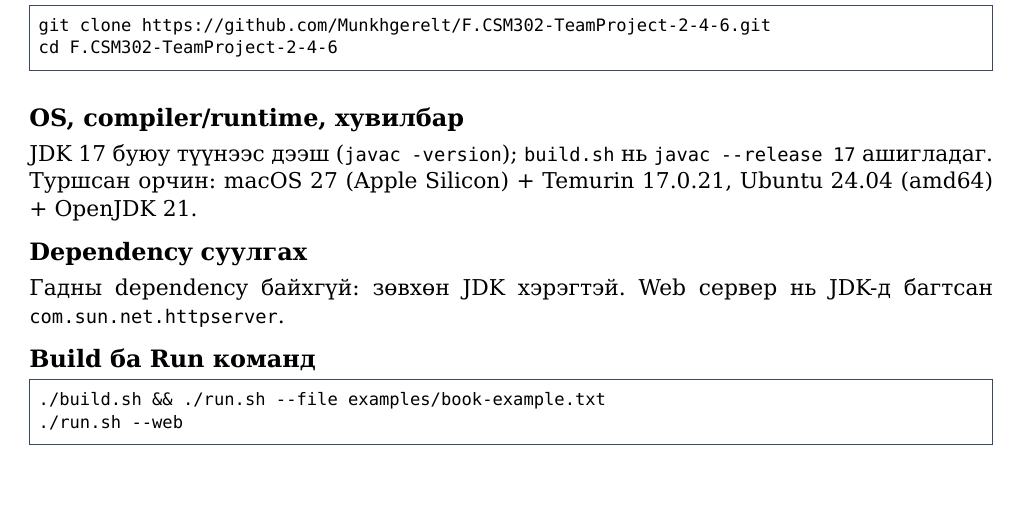
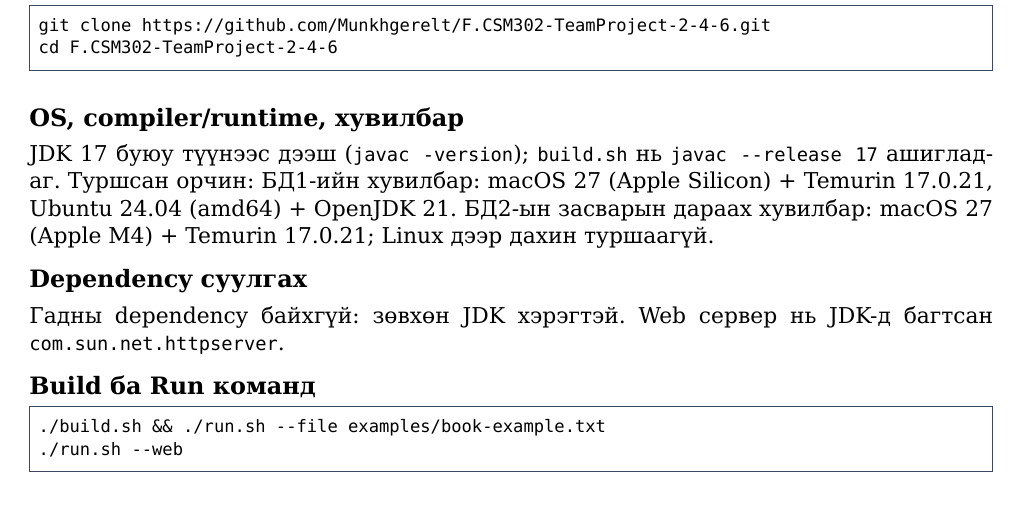
Before and after one commit to Munkhgerelt/F.CSM302-TeamProject-2-4-6, a LaTeX document (docs/manual/manual.tex): part of page 5 of 6, cut so that both start at the same text. Compiled offline with XeLaTeX.

Commit message:
README-г БД2-т шинэчилж, Manual-ийн туршсан орчныг зассан

```diff
--- a/docs/manual/manual.tex
+++ b/docs/manual/manual.tex
@@ -212,7 +212,8 @@ cd F.CSM302-TeamProject-2-4-6
 
 \msub{OS, compiler/runtime, хувилбар}
 JDK 17 буюу түүнээс дээш (\code{javac -version}); \code{build.sh} нь \code{javac --release 17} ашигладаг.
-Туршсан орчин: macOS 27 (Apple Silicon) + Temurin 17.0.21, Ubuntu 24.04 (amd64) + OpenJDK 21.
+Туршсан орчин: БД1-ийн хувилбар: macOS 27 (Apple Silicon) + Temurin 17.0.21, Ubuntu 24.04 (amd64) + OpenJDK 21.
+БД2-ын засварын дараах хувилбар: macOS 27 (Apple M4) + Temurin 17.0.21; Linux дээр дахин туршаагүй.
 
 \msub{Dependency суулгах}
 Гадны dependency байхгүй: зөвхөн JDK хэрэгтэй. Web сервер нь JDK-д багтсан \code{com.sun.net.httpserver}.
```
Also changed, not shown: docs/Manual.md (+1 -1 lines), README.md.
